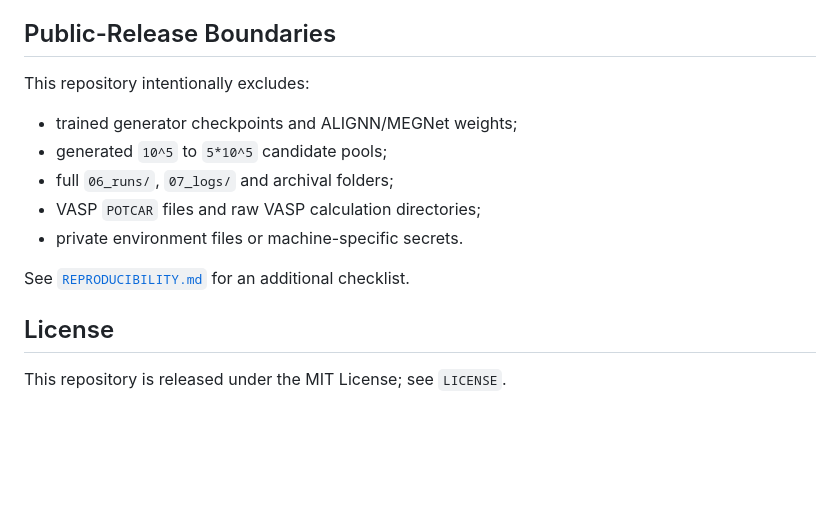
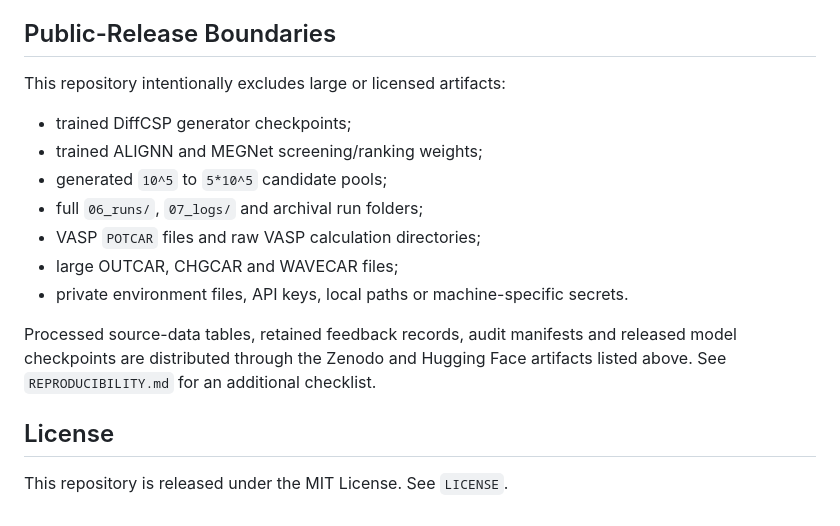
Before and after one commit to DreamLufei/invDesMobility, a Markdown page: README.md, the part around one of its changes. GitHub-like rendering; blank space fills up the shorter version.

```diff
--- a/README.md
+++ b/README.md
@@ -158,16 +184,20 @@ environments and model/data artifacts described above.
 
 ## Public-Release Boundaries
 
-This repository intentionally excludes:
+This repository intentionally excludes large or licensed artifacts:
 
-- trained generator checkpoints and ALIGNN/MEGNet weights;
-- generated `10^5` to `5*10^5` candidate pools;
-- full `06_runs/`, `07_logs/` and archival folders;
-- VASP `POTCAR` files and raw VASP calculation directories;
-- private environment files or machine-specific secrets.
+* trained DiffCSP generator checkpoints;
+* trained ALIGNN and MEGNet screening/ranking weights;
+* generated `10^5` to `5*10^5` candidate pools;
+* full `06_runs/`, `07_logs/` and archival run folders;
+* VASP `POTCAR` files and raw VASP calculation directories;
+* large OUTCAR, CHGCAR and WAVECAR files;
+* private environment files, API keys, local paths or machine-specific secrets.
 
-See [`REPRODUCIBILITY.md`](REPRODUCIBILITY.md) for an additional checklist.
+Processed source-data tables, retained feedback records, audit manifests and
+released model checkpoints are distributed through the Zenodo and Hugging Face
+artifacts listed above. See `REPRODUCIBILITY.md` for an additional checklist.
 
 ## License
 
-This repository is released under the MIT License; see `LICENSE`.
+This repository is released under the MIT License. See `LICENSE`.
```
Also changed, not shown: other parts of README.md (+46 -20 lines).
